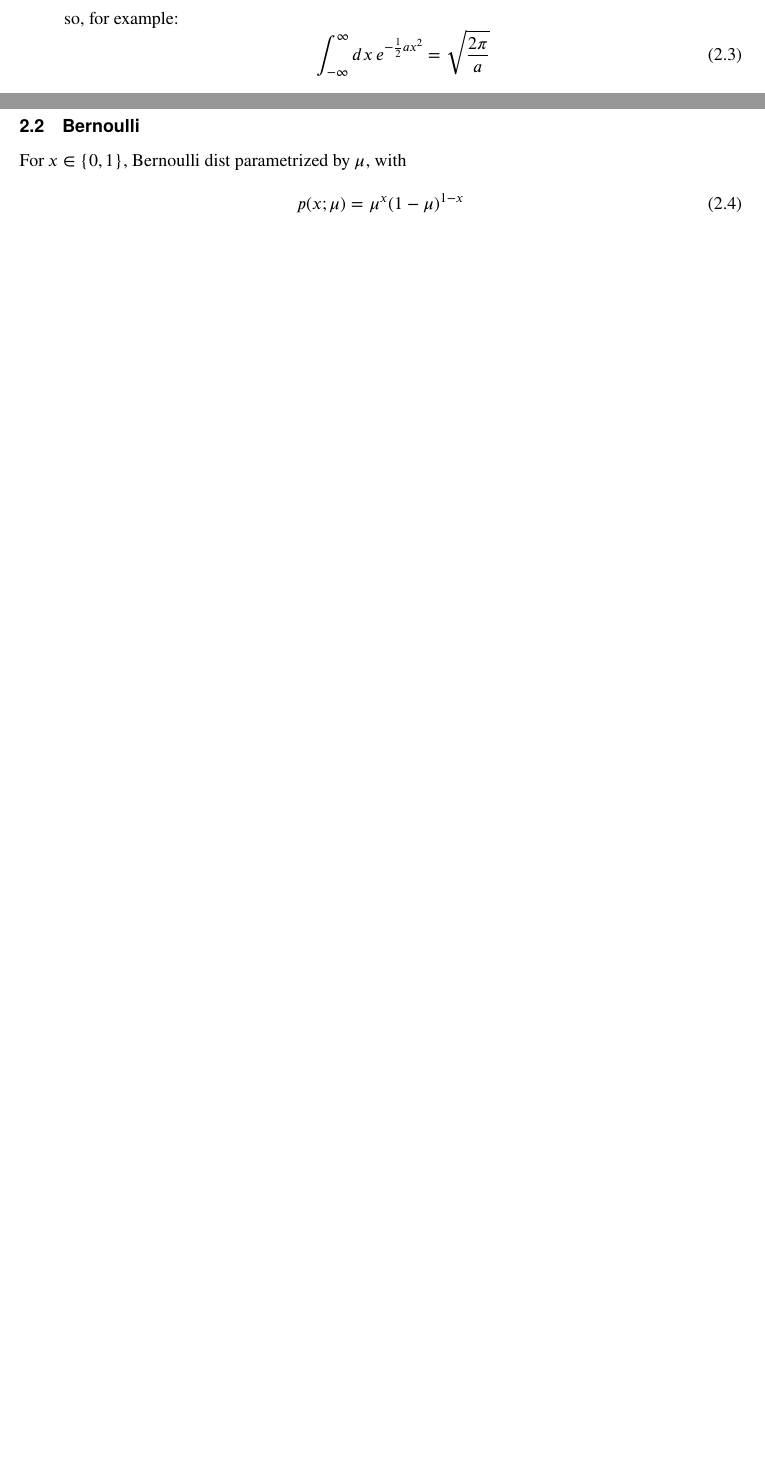
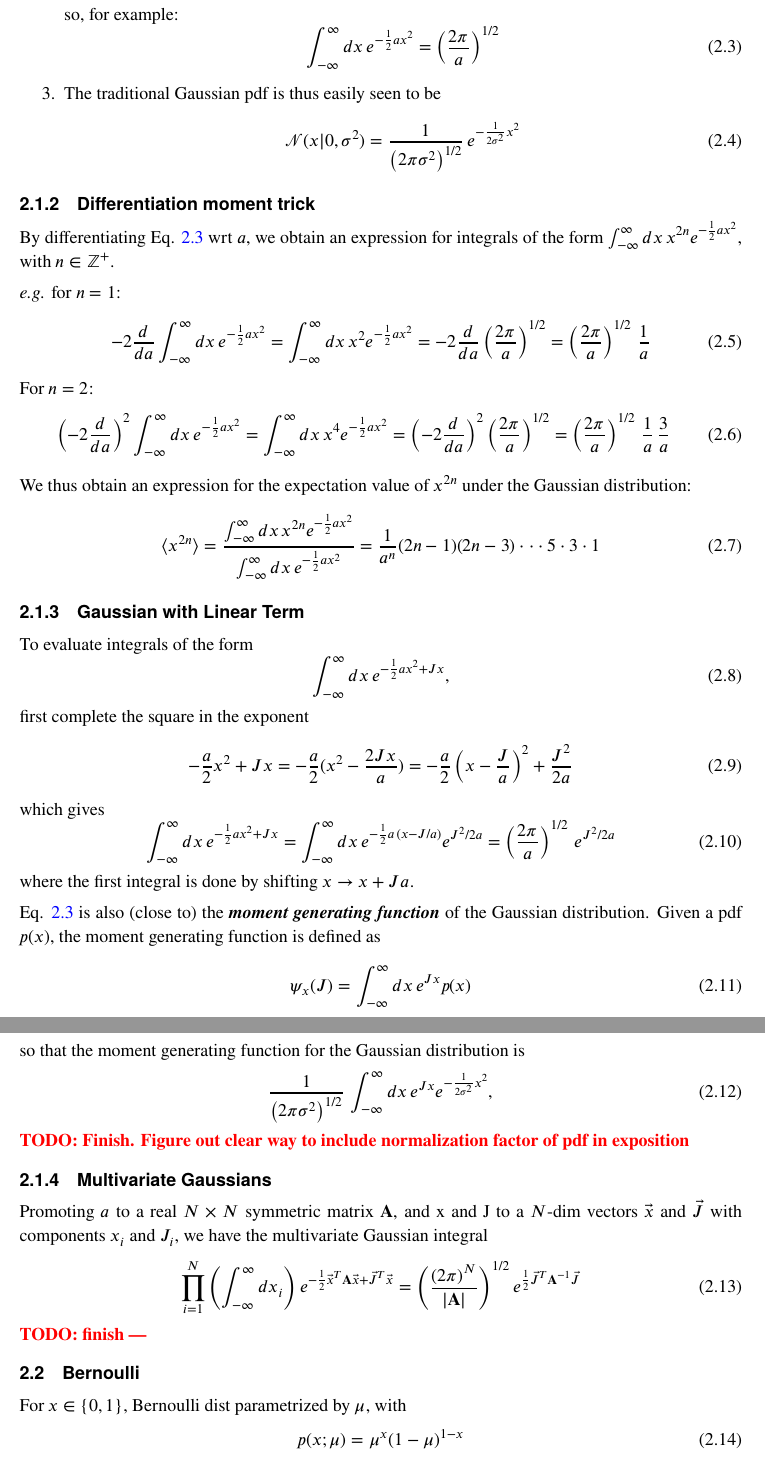
Before and after one commit to fineline179/cheatsheets, a LaTeX document (cheatSheetProb.tex): two parts of pages 2 and 3 of 3 before the commit and two parts of pages 3 and 4 of 5 after it, joined at a grey line, cut so that both start at the same text, the shorter picture padded with empty space. Compiled offline with XeLaTeX.

Commit message:
added Gaussian stuff to prob sheet

```diff
--- a/cheatSheetProb.tex
+++ b/cheatSheetProb.tex
@@ -39,10 +40,88 @@
   \end{equation}
   so, for example:
   \begin{equation}
-    \int_{-\infty}^{\infty} dx\, e^{-\frac{1}{2} a x^2} = \sqrt{\frac{2 \pi}{a}}
+    \label{eq:int_gauss_a2}
+    \int_{-\infty}^{\infty} dx\, e^{-\frac{1}{2} a x^2} =
+    \left( \frac{2 \pi}{a} \right)^{1/2}
   \end{equation}
 
+  \item The traditional Gaussian pdf is thus easily seen to be
+  \begin{equation}
+    \mathcal{N}(x|0,\sigma^2) = \frac{1}{\left( 2 \pi \sigma^2 \right)^{1/2}}\,
+    e^{-\frac{1}{2 \sigma^2} x^2}
+  \end{equation}
 \end{enumerate}
+
+\subsubsection{Differentiation moment trick}
+By differentiating Eq. \ref{eq:int_gauss_a2} wrt $a$, we obtain an expression for
+integrals of the form $\int_{-\infty}^{\infty}dx \, x^{2n} e^{-\frac{1}{2} a x^2}$, with
+$n \in \mathbb{Z^+}$.
+
+\eeg for $n=1$:
+\begin{equation}
+  - 2 \frac{d}{da} \int_{-\infty}^{\infty}dx \, e^{-\frac{1}{2} a x^2} =
+  \int_{-\infty}^{\infty}dx \, x^2 e^{-\frac{1}{2} a x^2} =
+  - 2 \frac{d}{da} \left( \frac{2\pi}{a} \right)^{1/2} =
+  \left( \frac{2\pi}{a} \right)^{1/2} \, \frac{1}{a}
+\end{equation}
+For $n=2$:
+\begin{equation}
+  \left(- 2 \frac{d}{da}\right)^2 \int_{-\infty}^{\infty}dx \, e^{-\frac{1}{2} a x^2} =
+  \int_{-\infty}^{\infty}dx \, x^4 e^{-\frac{1}{2} a x^2} =
+  \left(- 2 \frac{d}{da}\right)^2 \left( \frac{2\pi}{a} \right)^{1/2} =
+  \left(\frac{2\pi}{a} \right)^{1/2} \, \frac{1}{a} \, \frac{3}{a}
+\end{equation}
+We thus obtain an expression for the expectation value of $x^{2n}$ under the Gaussian
+distribution:
+\begin{equation}
+  \langle x^{2n} \rangle =
+  \frac{\int_{-\infty}^{\infty}dx \, x^{2n} e^{-\frac{1}{2} a x^2}}
+       {\int_{-\infty}^{\infty}dx \, e^{-\frac{1}{2} a x^2}} =
+  \frac{1}{a^n} (2n-1) (2n-3) \cdot\cdot\cdot 5 \cdot 3 \cdot 1
+\end{equation}
+
+\subsubsection{Gaussian with Linear Term}
+To evaluate integrals of the form
+\begin{equation}
+  \label{eq:int_gauss_a2_j}
+  \int_{-\infty}^{\infty} dx\, e^{-\frac{1}{2} a x^2 + J x},
+\end{equation}
+first complete the square in the exponent
+\begin{equation}
+  -\frac{a}{2} x^2 + J x = -\frac{a}{2} (x^2 - \frac{2Jx}{a}) =
+  -\frac{a}{2} \left(x - \frac{J}{a}\right)^2 + \frac{J^2}{2a}
+\end{equation}
+which gives
+\begin{equation}
+  \int_{-\infty}^{\infty} dx\, e^{-\frac{1}{2} a x^2 + J x} =
+  \int_{-\infty}^{\infty} dx\, e^{-\frac{1}{2} a\, \left(x - J/a \right)} e^{J^2 / 2a} =
+  \left(\frac{2\pi}{a} \right)^{1/2} \, e^{J^2 / 2a}
+\end{equation}
+where the first integral is done by shifting $x \to x + J a$.
+
+Eq. \ref{eq:int_gauss_a2} is also (close to) the \tbfit{moment generating function} of
+the Gaussian distribution. Given a pdf $p(x)$, the moment generating function is defined
+as
+\begin{equation}
+  \psi_x(J) = \int_{-\infty}^{\infty} dx\, e^{J x} p(x)
+\end{equation}
+so that the moment generating function for the Gaussian distribution is
+\begin{equation}
+  \frac{1}{\left( 2 \pi \sigma^2 \right)^{1/2}}\, \int_{-\infty}^{\infty} dx\,
+  e^{J x}  e^{-\frac{1}{2 \sigma^2} x^2},
+\end{equation}
+\TODO{Finish. Figure out clear way to include normalization factor of pdf in exposition}
+
+\subsubsection{Multivariate Gaussians}
+Promoting $a$ to a real $N \times N$ symmetric matrix $\mA$, and x and J to a $N$-dim
+vectors $\v{x}$ and $\v{J}$ with components $x_i$ and $J_i$, we have the multivariate
+Gaussian integral
+\begin{equation}
+  \prod_{i=1}^N \left( \int_{-\infty}^{\infty} dx_i \right)
+  e^{-\frac{1}{2} \v{x}^T \mA \v{x} + \v{J}^T \v{x}} =
+  \left( \frac{(2 \pi)^N}{|\mA|} \right)^{1/2} e^{\frac{1}{2} \v{J}^T \mA^{-1} \v{J}}
+\end{equation}
+\TODOFIN{}
 
 \subsection{Bernoulli}
 For $x \in \{0, 1\}$, Bernoulli dist parametrized by $\mu$, with
```
Also changed, not shown: cheatSheetProb.pdf, cheatSheetProb.tex (7 more changed lines).
